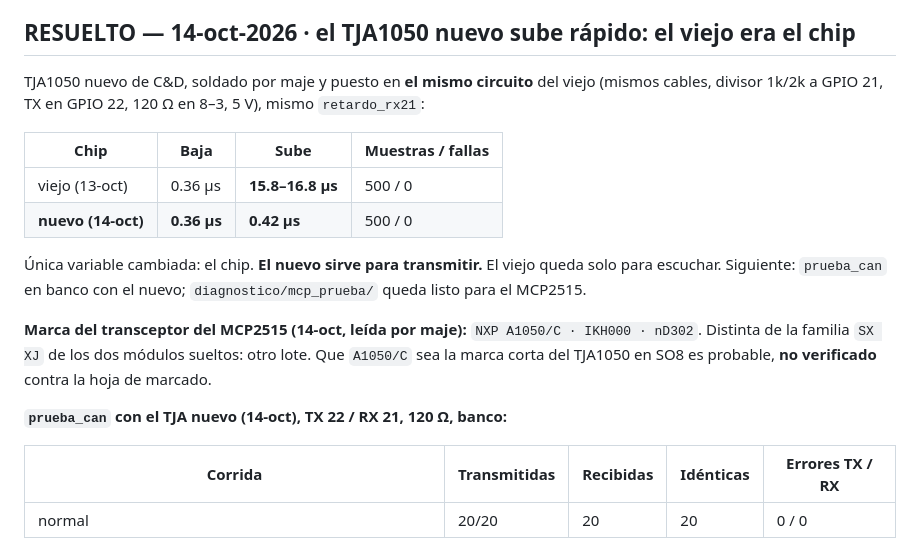
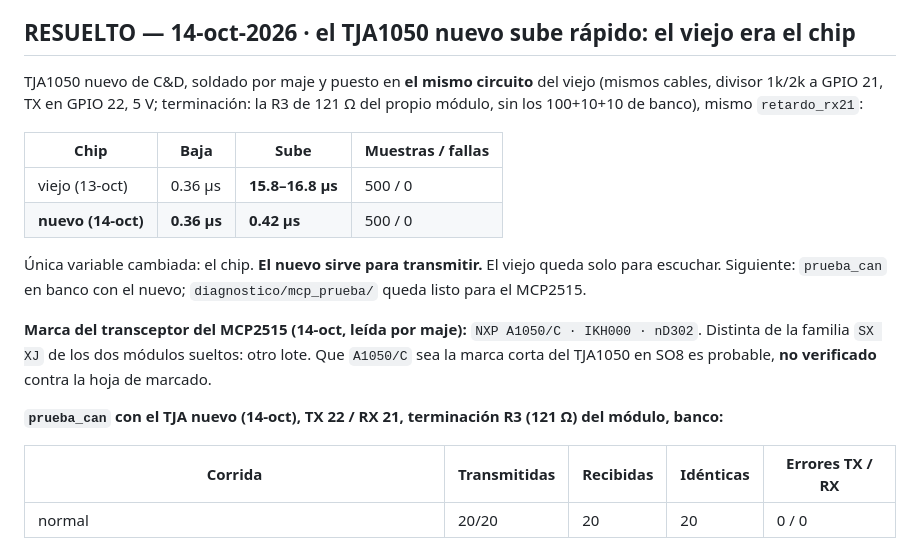
Before and after one commit to Rodzilla-TheCreator/tata, a Markdown page: docs/22-busqueda-transceptor-can.md, the part around the change. Rendered like a GitHub page.

Commit message:
Corrige: las pruebas del TJA nuevo usaron su R3 de 121, no los 100+10+10 de banco
Co-Authored-By: Claude Opus 5.5 <noreply@anthropic.com>

```diff
--- a/docs/22-busqueda-transceptor-can.md
+++ b/docs/22-busqueda-transceptor-can.md
@@ -125,7 +125,7 @@ carros**, y de ahí es más fácil sacarlos.
 ## RESUELTO — 14-oct-2026 · el TJA1050 nuevo sube rápido: el viejo era el chip
 
 TJA1050 nuevo de C&D, soldado por maje y puesto en **el mismo circuito** del viejo (mismos
-cables, divisor 1k/2k a GPIO 21, TX en GPIO 22, 120 Ω en 8–3, 5 V), mismo `retardo_rx21`:
+cables, divisor 1k/2k a GPIO 21, TX en GPIO 22, 5 V; terminación: la R3 de 121 Ω del propio módulo, sin los 100+10+10 de banco), mismo `retardo_rx21`:
 
 | Chip | Baja | Sube | Muestras / fallas |
 |---|---|---|---|
@@ -140,7 +140,7 @@ listo para el MCP2515.
 Distinta de la familia `SX XJ` de los dos módulos sueltos: otro lote. Que `A1050/C` sea la
 marca corta del TJA1050 en SO8 es probable, **no verificado** contra la hoja de marcado.
 
-**`prueba_can` con el TJA nuevo (14-oct), TX 22 / RX 21, 120 Ω, banco:**
+**`prueba_can` con el TJA nuevo (14-oct), TX 22 / RX 21, terminación R3 (121 Ω) del módulo, banco:**
 
 | Corrida | Transmitidas | Recibidas | Idénticas | Errores TX / RX |
 |---|---|---|---|---|
```
Also changed, not shown: herramientas/pendientes.md (+2 -3 lines).
